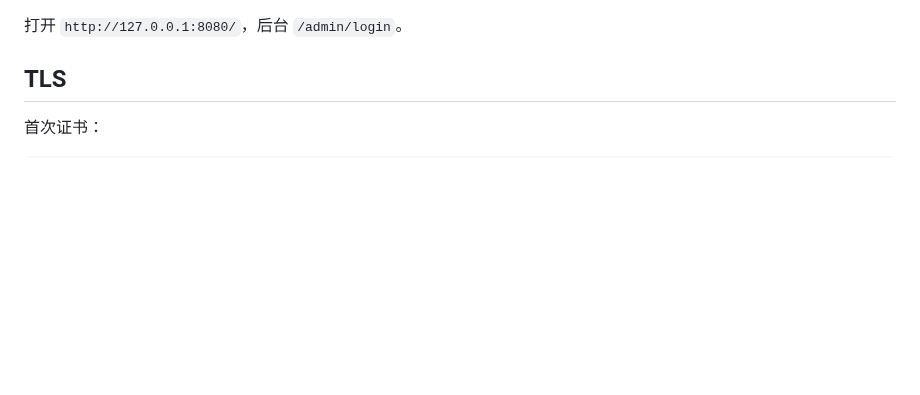
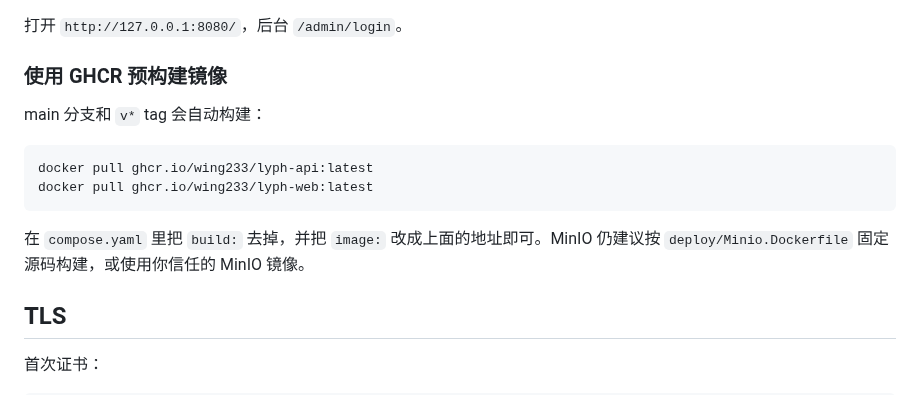
Before and after one commit to Wing233/lyph, a Markdown page: docs/DEPLOYMENT.md, the part around the change. GitHub-like rendering; blank space fills up the shorter version.

````diff
--- a/docs/DEPLOYMENT.md
+++ b/docs/DEPLOYMENT.md
@@ -31,6 +31,17 @@ docker compose up -d
 - MinIO：内部 `minio:9000`
 
 打开 `http://127.0.0.1:8080/`，后台 `/admin/login`。
+
+### 使用 GHCR 预构建镜像
+
+main 分支和 `v*` tag 会自动构建：
+
+```bash
+docker pull ghcr.io/wing233/lyph-api:latest
+docker pull ghcr.io/wing233/lyph-web:latest
+```
+
+在 `compose.yaml` 里把 `build:` 去掉，并把 `image:` 改成上面的地址即可。MinIO 仍建议按 `deploy/Minio.Dockerfile` 固定源码构建，或使用你信任的 MinIO 镜像。
 
 ## TLS
 
````
Also changed, not shown: README.en.md (+29 -0 lines), README.md (+29 -0 lines), docs/assets/demo.gif (added), docs/assets/screenshots/admin-dashboard.png (added), docs/assets/screenshots/blog.png (added), docs/assets/screenshots/chat.png (added), docs/assets/screenshots/collector.png (added), docs/assets/screenshots/home.png (added), 1 other file.
